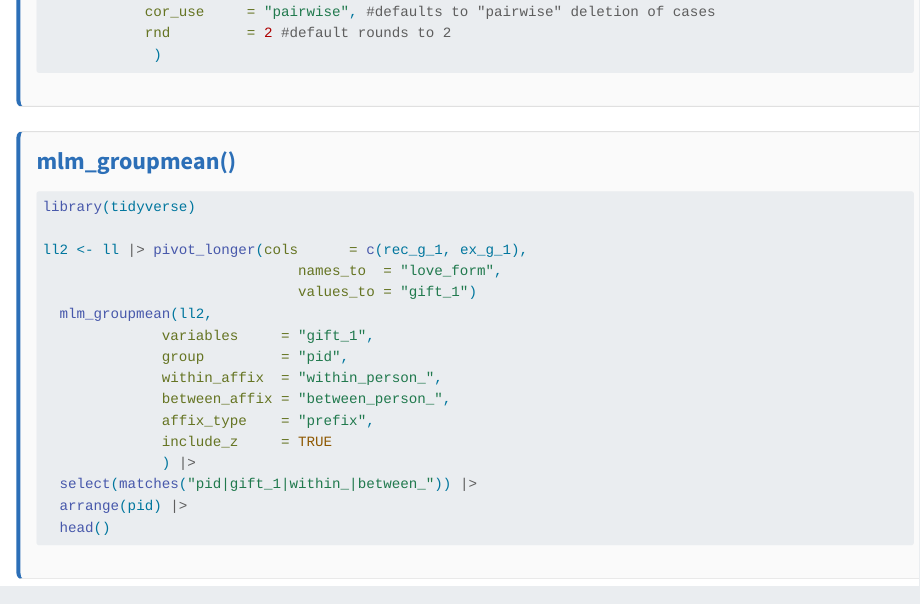
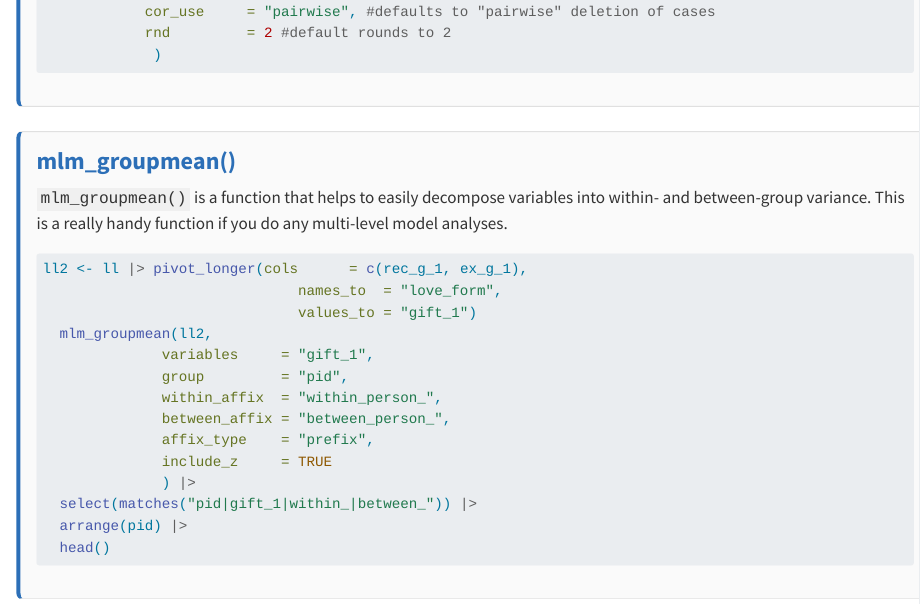
Before and after one commit to ryandobson/ryandobson.github.io, a Quarto document (code.qmd): the page in a window 1100 px wide, from 1490 px down. Rendered offline with R 4.5, knitr and Pandoc in place of Quarto, with nearby package versions; the code chunks are not run, so their results and figures are left out.

Commit message:
code updates

````diff
--- a/code.qmd
+++ b/code.qmd
@@ -99,10 +100,10 @@ pub_cors_by(data        = ll, #dataset
 
 ### mlm_groupmean()
 
+`mlm_groupmean()` is a function that helps to easily decompose variables into within- and between-group variance. This is a really handy function if you do any multi-level model analyses.
+
 
 ```{r}
-library(tidyverse)
-
 ll2 <- ll |> pivot_longer(cols      = c(rec_g_1, ex_g_1),
                               names_to  = "love_form",
                               values_to = "gift_1")
````
Also changed, not shown: docs/search.json, code.qmd (2 more changed lines), 1 other file.
